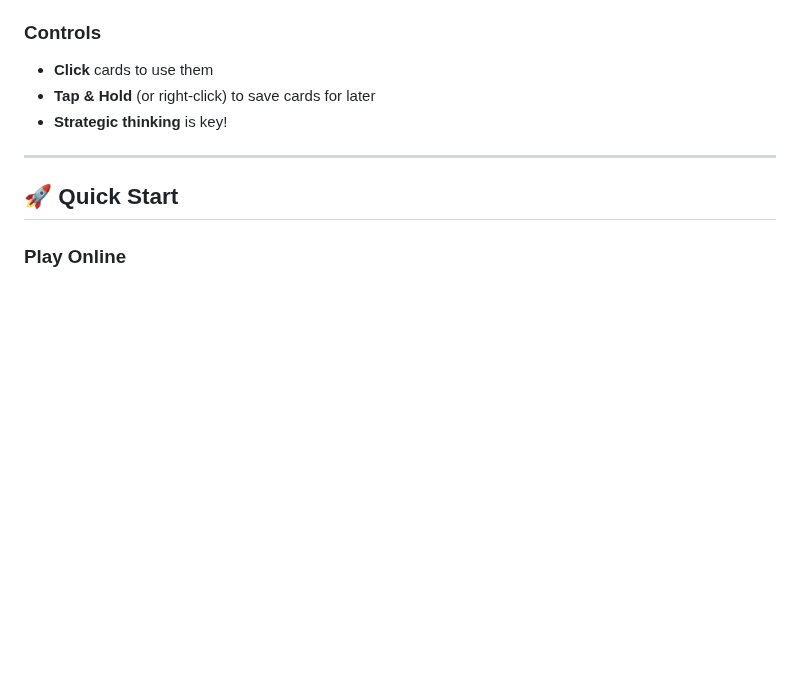
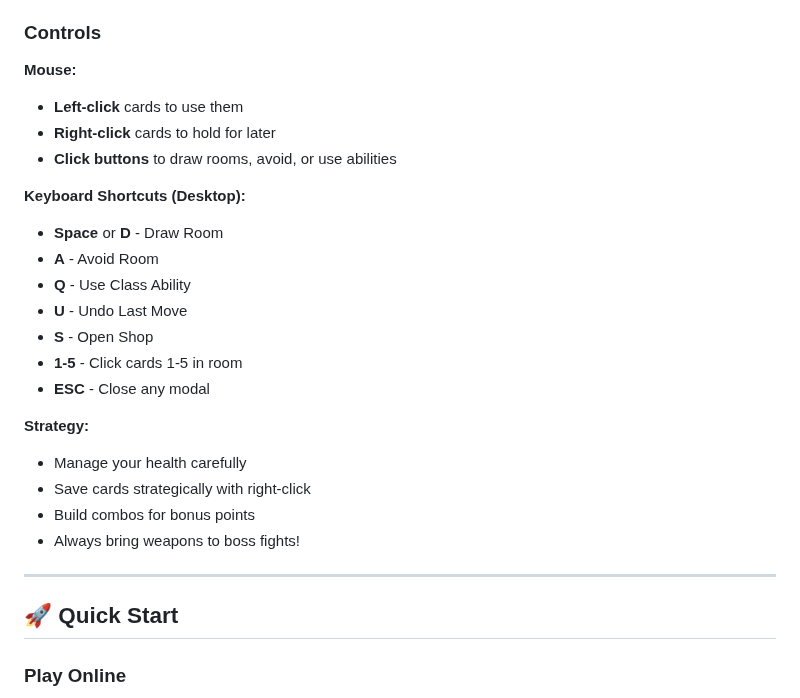
Before and after one commit to ehgzao/DungeonScoundrel, a Markdown page: README.md, the part around one of its changes. Rendered like a GitHub page; blank space fills up the shorter version.

```diff
--- a/README.md
+++ b/README.md
@@ -33,9 +76,26 @@ Clear all cards from the dungeon deck without your health reaching zero!
 - **✨ Special Cards** - Unique effects
 
 ### Controls
-- **Click** cards to use them
-- **Tap & Hold** (or right-click) to save cards for later
-- **Strategic thinking** is key!
+
+**Mouse:**
+- **Left-click** cards to use them
+- **Right-click** cards to hold for later
+- **Click buttons** to draw rooms, avoid, or use abilities
+
+**Keyboard Shortcuts (Desktop):**
+- **Space** or **D** - Draw Room
+- **A** - Avoid Room
+- **Q** - Use Class Ability
+- **U** - Undo Last Move
+- **S** - Open Shop
+- **1-5** - Click cards 1-5 in room
+- **ESC** - Close any modal
+
+**Strategy:**
+- Manage your health carefully
+- Save cards strategically with right-click
+- Build combos for bonus points
+- Always bring weapons to boss fights!
 
 ---
 
```
Also changed, not shown: other parts of README.md (+45 -2 lines).
